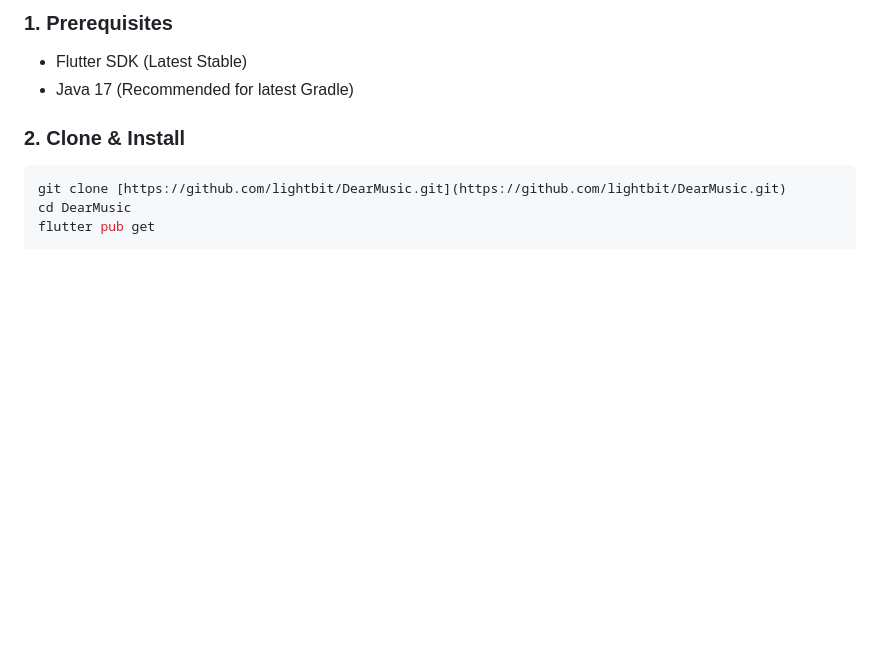
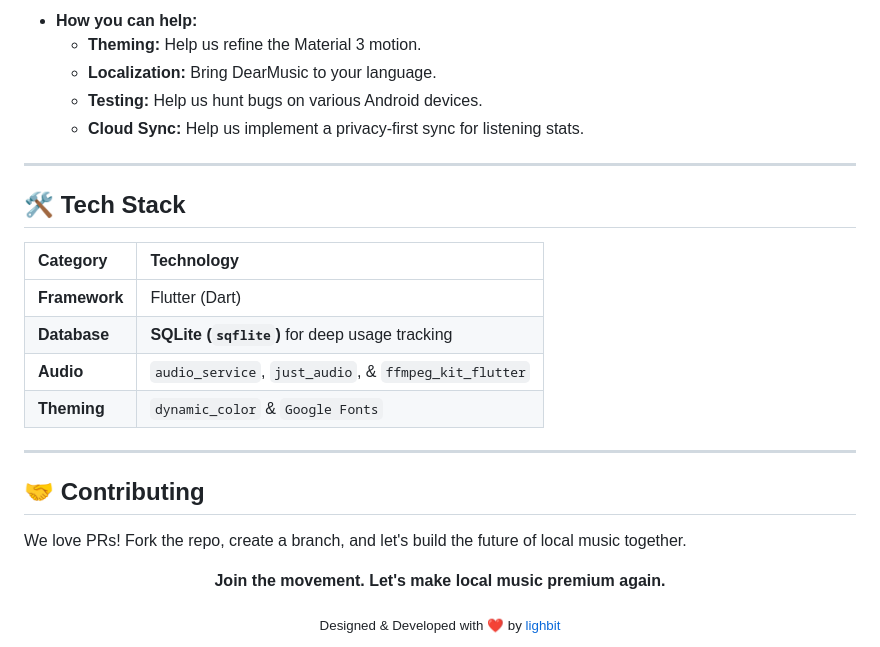
Before and after one commit to lighbit/DearMusic_, a Markdown page: README.md, the part around one of its changes. GitHub-like rendering; blank space fills up the shorter version.

````diff
--- a/README.md
+++ b/README.md
@@ -111,10 +107,28 @@ To keep the project secure, we do not commit sensitive API keys. Follow these st
 
-### 1. Prerequisites
-* Flutter SDK (Latest Stable)
-* Java 17 (Recommended for latest Gradle)
+* **How you can help:**
+    - **Theming:** Help us refine the Material 3 motion.
+    - **Localization:** Bring DearMusic to your language.
+    - **Testing:** Help us hunt bugs on various Android devices.
+    - **Cloud Sync:** Help us implement a privacy-first sync for listening stats.
 
-### 2. Clone & Install
-```bash
-git clone [https://github.com/lightbit/DearMusic.git](https://github.com/lightbit/DearMusic.git)
-cd DearMusic
-flutter pub get
+---
+
+## 🛠️ Tech Stack
+
+| Category | Technology |
+| :--- | :--- |
+| **Framework** | Flutter (Dart) |
+| **Database** | **SQLite (`sqflite`)** for deep usage tracking |
+| **Audio** | `audio_service`, `just_audio`, & `ffmpeg_kit_flutter` |
+| **Theming** | `dynamic_color` & `Google Fonts` |
+
+---
+
+## 🤝 Contributing
+
+We love PRs! Fork the repo, create a branch, and let's build the future of local music together.
+
+<div align="center">
+  <p><b>Join the movement. Let's make local music premium again.</b></p>
+  <sub>Designed & Developed with ❤️ by <a href="https://github.com/lightbit">lighbit</a></sub>
+</div>
````
Also changed, not shown: other parts of README.md (+36 -40 lines).
